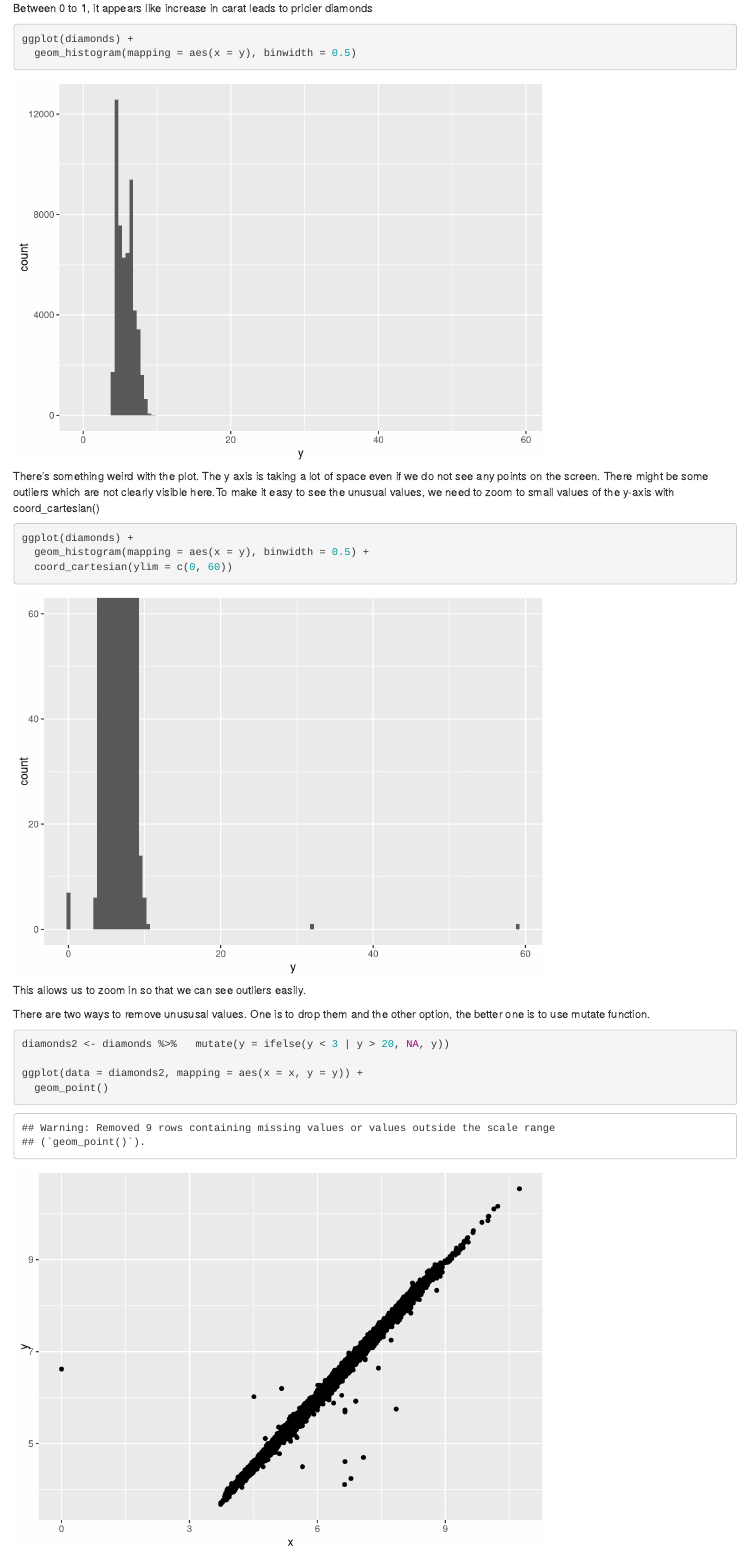
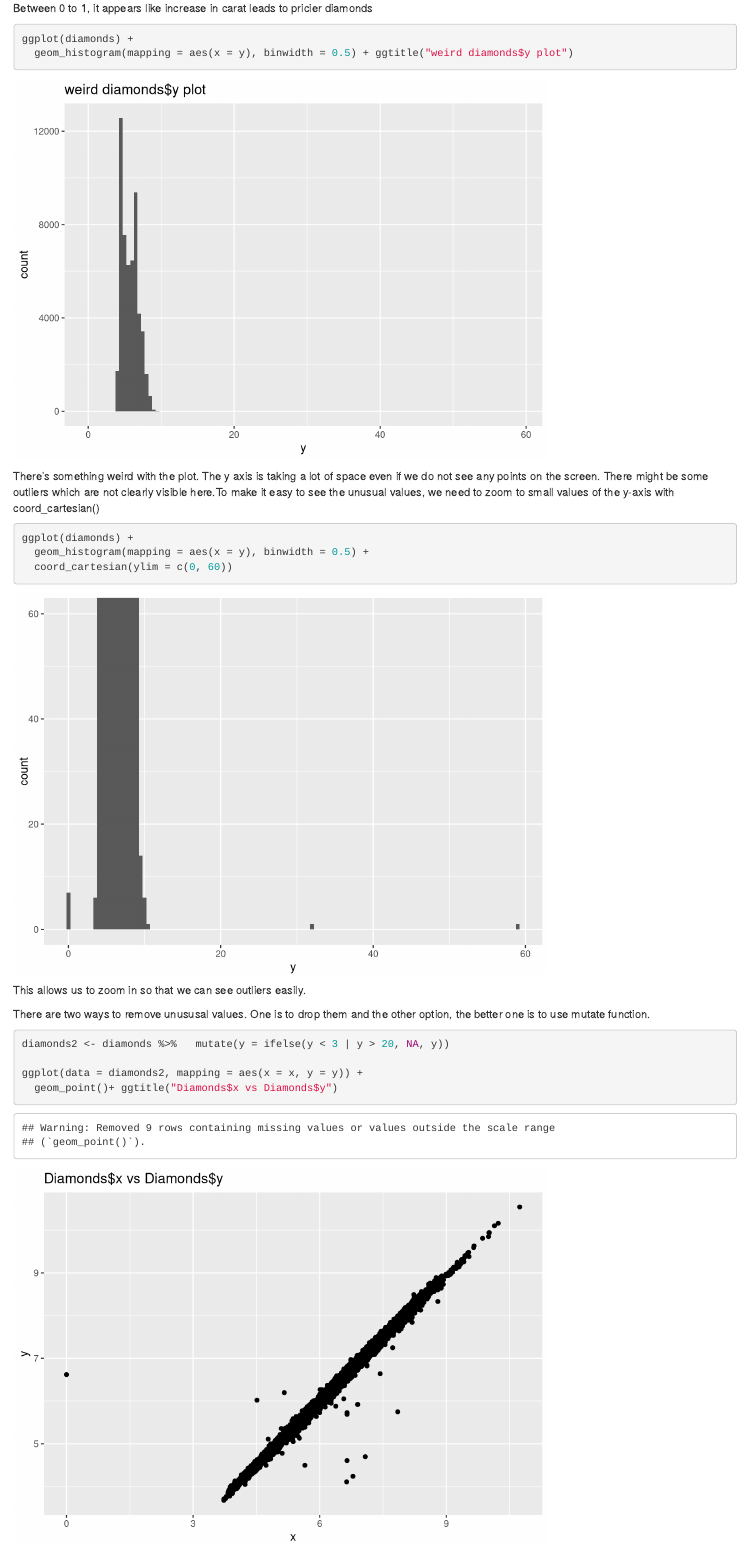
Before and after one commit to pushkardps/dataanalytics, an R Markdown document (code_portfolio/Code/week9_plotting.Rmd): the page in a window 1100 px wide, from 1940 px down. Rendered offline with R 4.5, knitr and Pandoc, with nearby package versions.

Commit message:
Update week9_plotting.Rmd

````diff
--- a/code_portfolio/Code/week9_plotting.Rmd
+++ b/code_portfolio/Code/week9_plotting.Rmd
@@ -31,7 +31,7 @@ Between 0 to 1, it appears like increase in carat leads to pricier diamonds
 
 ```{r}
 ggplot(diamonds) +
-  geom_histogram(mapping = aes(x = y), binwidth = 0.5)
+  geom_histogram(mapping = aes(x = y), binwidth = 0.5) + ggtitle("weird diamonds$y plot")
 ```
 There's something weird with the plot. The y axis is taking a lot of space even if we do not see any points on the screen. There might be some outliers which are not clearly visible here.To make it easy to see the unusual values, we need to zoom to small values of the y-axis with coord_cartesian()
 ```{r}
@@ -47,7 +47,7 @@ use mutate function.
 diamonds2 <- diamonds %>%   mutate(y = ifelse(y < 3 | y > 20, NA, y))
 
 ggplot(data = diamonds2, mapping = aes(x = x, y = y)) +
-  geom_point()
+  geom_point()+ ggtitle("Diamonds$x vs Diamonds$y")
 ```
 geom_point() will always show if values have been removed. na.rm function can be used to suppres that.
 ```{r}
````
